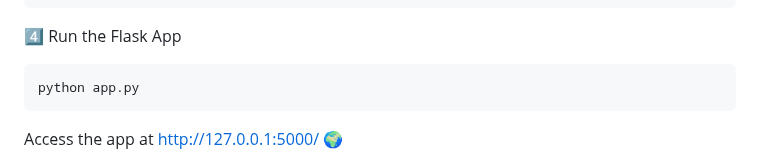
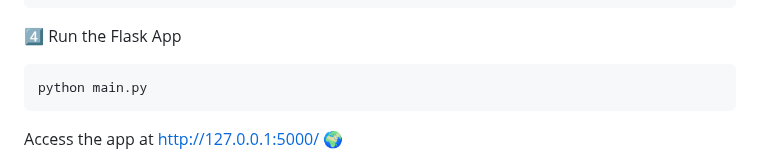
Before and after one commit to suhani2904/AI-based-Travel-Planner, a Markdown page: README.md, the part around the change. GitHub-like rendering.

````diff
--- a/README.md
+++ b/README.md
@@ -48,7 +48,7 @@ GROQ_API_KEY=your_groq_api_key<br>
 ```
 4️⃣ Run the Flask App<br>
 ```
-python app.py
+python main.py
 ```
 Access the app at http://127.0.0.1:5000/ 🌍
 
````
